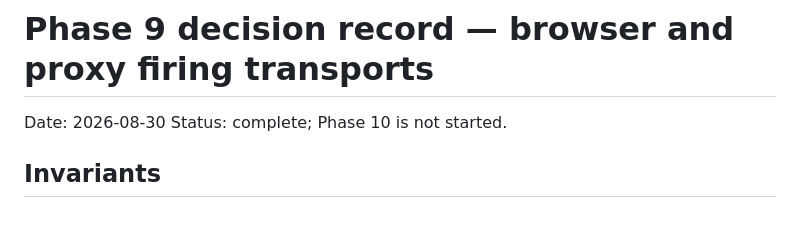
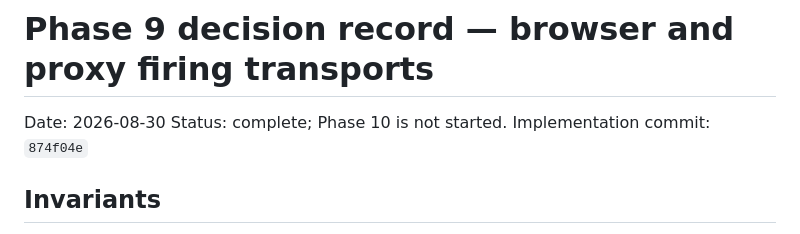
Before and after one commit to adlurijanakivallabh/l4l0, a Markdown page: docs/decisions-transports-phase9.md, the part around the change. Drawn GitHub-style.

Commit message:
docs: record transport phase decision

```diff
--- a/docs/decisions-transports-phase9.md
+++ b/docs/decisions-transports-phase9.md
@@ -2,6 +2,7 @@
 
 Date: 2026-08-30
 Status: complete; Phase 10 is not started.
+Implementation commit: `874f04e`
 
 ## Invariants
 
```
